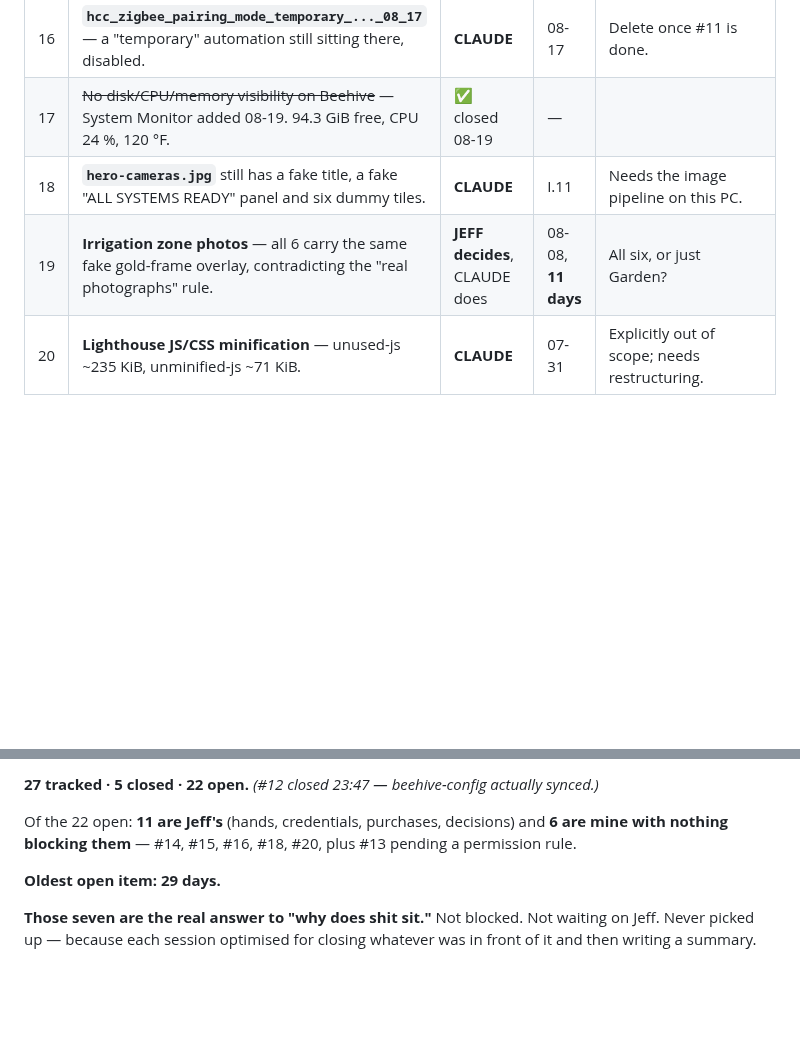
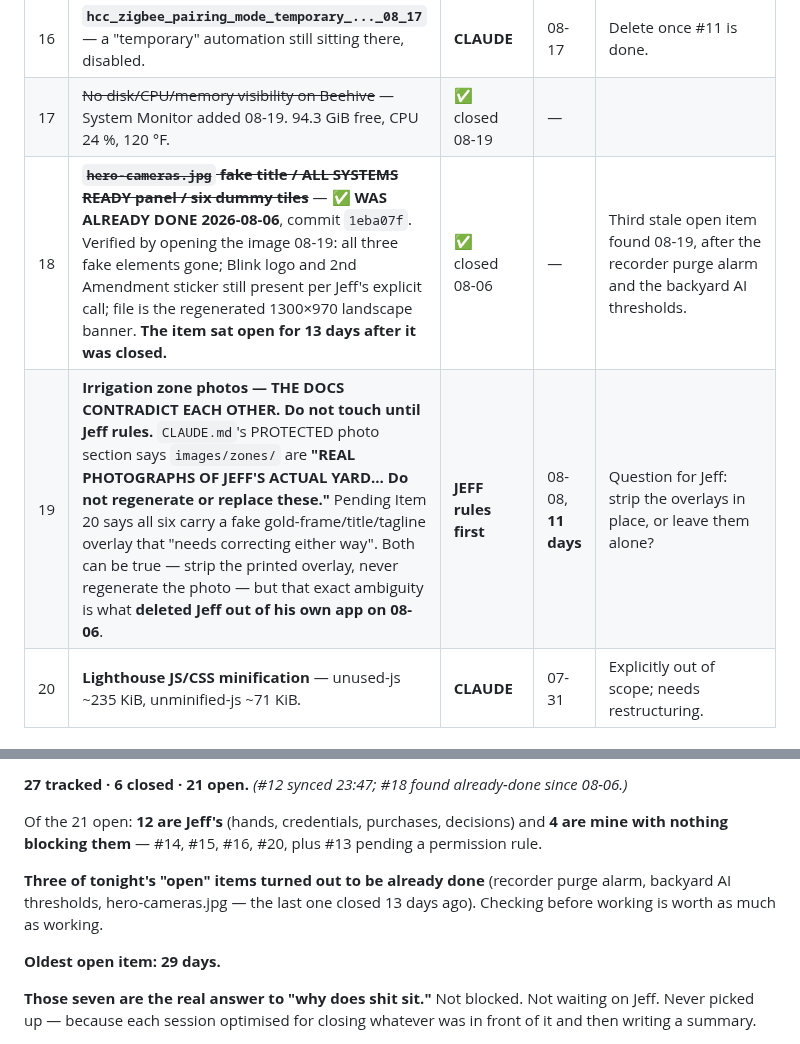
Before and after one commit to d4c2np9f69-afk/Master-the-Master-, a Markdown page: docs/OPEN_ITEMS.md, 2 parts joined by grey strips. Rendered like a GitHub page; blank space fills up the shorter version.

Commit message:
CLOSE #18 - hero-cameras.jpg was fixed 13 days ago and nobody struck it off. Flag #19 as a documented contradiction.
Third stale open item found tonight, after the recorder "purged daily" alarm and the
backyard AI thresholds.

#18: CLAUDE.md's PROTECTED photo section still said the fake "HOME GUARDIAN / SMART
SECURITY SYSTEM" title, the fake "ALL SYSTEMS READY - PROTECTED - 6 CAMERAS" panel and
six dummy camera tiles were "Not yet done". Opened the image: none of them are there.
git log --follow found commit 1eba07f, 2026-08-06, "Replace the fake Blink camera
mock-up with a real banner", which removed exactly those three things, kept the Blink
logo and the 2nd Amendment sticker per Jeff's explicit call, and regenerated the file
as a clean 1300x970 landscape banner. The note was wrong for 13 days.

#19 is NOT actionable and I am not guessing at it. The docs contradict each other:
 - CLAUDE.md PROTECTED photo section: images/zones/ are "REAL PHOTOGRAPHS OF JEFF'S
   ACTUAL YARD ... Do not regenerate or replace these."
 - Pending Item 20: all six carry a fake gold-frame/title/tagline overlay that "needs
   correcting either way."
Both can be true - strip the printed overlay, never regenerate the photo - but that
exact ambiguity is what deleted Jeff out of his own app on 08-06. Recorded as needing
Jeff's ruling rather than acted on.

Method note: the Google AI key in the secrets folder is valid and gemini-3-pro-image /
gemini-3.1-flash-image are available, so the image work IS reachable. The reason not to
proceed on #19 is the contradiction, not the tooling. Also: my first attempt at that
key failed because I extracted it with a regex that split on the "." in its "AQ."
prefix and silently sent a truncated key.

Scoreboard: 27 tracked, 6 closed, 21 open. Four items remain that are purely mine with
nothing blocking them. Three of tonight's "open" items turned out to be already done -
checking before working is worth as much as working.

lint-app.js clean.

Co-Authored-By: Claude Opus 5 (1M context) <noreply@anthropic.com>
Claude-Session: https://claude.ai/code/session_01ENh5cQFFoNHZsK6Sz9aPLr

```diff
--- a/docs/OPEN_ITEMS.md
+++ b/docs/OPEN_ITEMS.md
@@ -48,8 +48,8 @@ decisions about his own house.
 | 15 | **`blinkpy` manifest errors ~4/hr** (`Manifest stale 2102` / `System is busy 307`). **Not root-caused.** | **CLAUDE** | 08-18 | Rate fell 15→4/hr on 08-19 but the drop preceded my change — do not claim credit. |
 | 16 | **`hcc_zigbee_pairing_mode_temporary_..._08_17`** — a "temporary" automation still sitting there, disabled. | **CLAUDE** | 08-17 | Delete once #11 is done. |
 | 17 | ~~No disk/CPU/memory visibility on Beehive~~ — System Monitor added 08-19. 94.3 GiB free, CPU 24 %, 120 °F. | ✅ closed 08-19 | — | |
-| 18 | **`hero-cameras.jpg`** still has a fake title, a fake "ALL SYSTEMS READY" panel and six dummy tiles. | **CLAUDE** | I.11 | Needs the image pipeline on this PC. |
-| 19 | **Irrigation zone photos** — all 6 carry the same fake gold-frame overlay, contradicting the "real photographs" rule. | **JEFF decides**, CLAUDE does | 08-08, **11 days** | All six, or just Garden? |
+| 18 | ~~**`hero-cameras.jpg` fake title / ALL SYSTEMS READY panel / six dummy tiles**~~ — **✅ WAS ALREADY DONE 2026-08-06**, commit `1eba07f`. Verified by opening the image 08-19: all three fake elements gone; Blink logo and 2nd Amendment sticker still present per Jeff's explicit call; file is the regenerated 1300×970 landscape banner. **The item sat open for 13 days after it was closed.** | ✅ closed 08-06 | — | Third stale open item found 08-19, after the recorder purge alarm and the backyard AI thresholds. |
+| 19 | **Irrigation zone photos — THE DOCS CONTRADICT EACH OTHER. Do not touch until Jeff rules.** `CLAUDE.md`'s PROTECTED photo section says `images/zones/` are **"REAL PHOTOGRAPHS OF JEFF'S ACTUAL YARD… Do not regenerate or replace these."** Pending Item 20 says all six carry a fake gold-frame/title/tagline overlay that "needs correcting either way". Both can be true — strip the printed overlay, never regenerate the photo — but that exact ambiguity is what **deleted Jeff out of his own app on 08-06**. | **JEFF rules first** | 08-08, **11 days** | Question for Jeff: strip the overlays in place, or leave them alone? |
 | 20 | **Lighthouse JS/CSS minification** — unused-js ~235 KiB, unminified-js ~71 KiB. | **CLAUDE** | 07-31 | Explicitly out of scope; needs restructuring. |
 
 ## 🔵 P4 — DECISIONS ONLY JEFF CAN MAKE
@@ -76,8 +76,12 @@ bedroom dimmer for an hour on 08-19** · B-Hyve · LUX · Blink · Amazon · Sma
 
-**27 tracked · 5 closed · 22 open.** *(#12 closed 23:47 — beehive-config actually synced.)*
+**27 tracked · 6 closed · 21 open.** *(#12 synced 23:47; #18 found already-done since 08-06.)*
 
-Of the 22 open: **11 are Jeff's** (hands, credentials, purchases, decisions) and **6 are mine with
-nothing blocking them** — #14, #15, #16, #18, #20, plus #13 pending a permission rule.
+Of the 21 open: **12 are Jeff's** (hands, credentials, purchases, decisions) and **4 are mine with
+nothing blocking them** — #14, #15, #16, #20, plus #13 pending a permission rule.
+
+**Three of tonight's "open" items turned out to be already done** (recorder purge alarm, backyard AI
+thresholds, hero-cameras.jpg — the last one closed 13 days ago). Checking before working is worth
+as much as working.
 
 **Oldest open item: 29 days.**
 
```
Also changed, not shown: other parts of docs/OPEN_ITEMS.md (+1 -1 lines), CLAUDE.md (+1 -1 lines).
